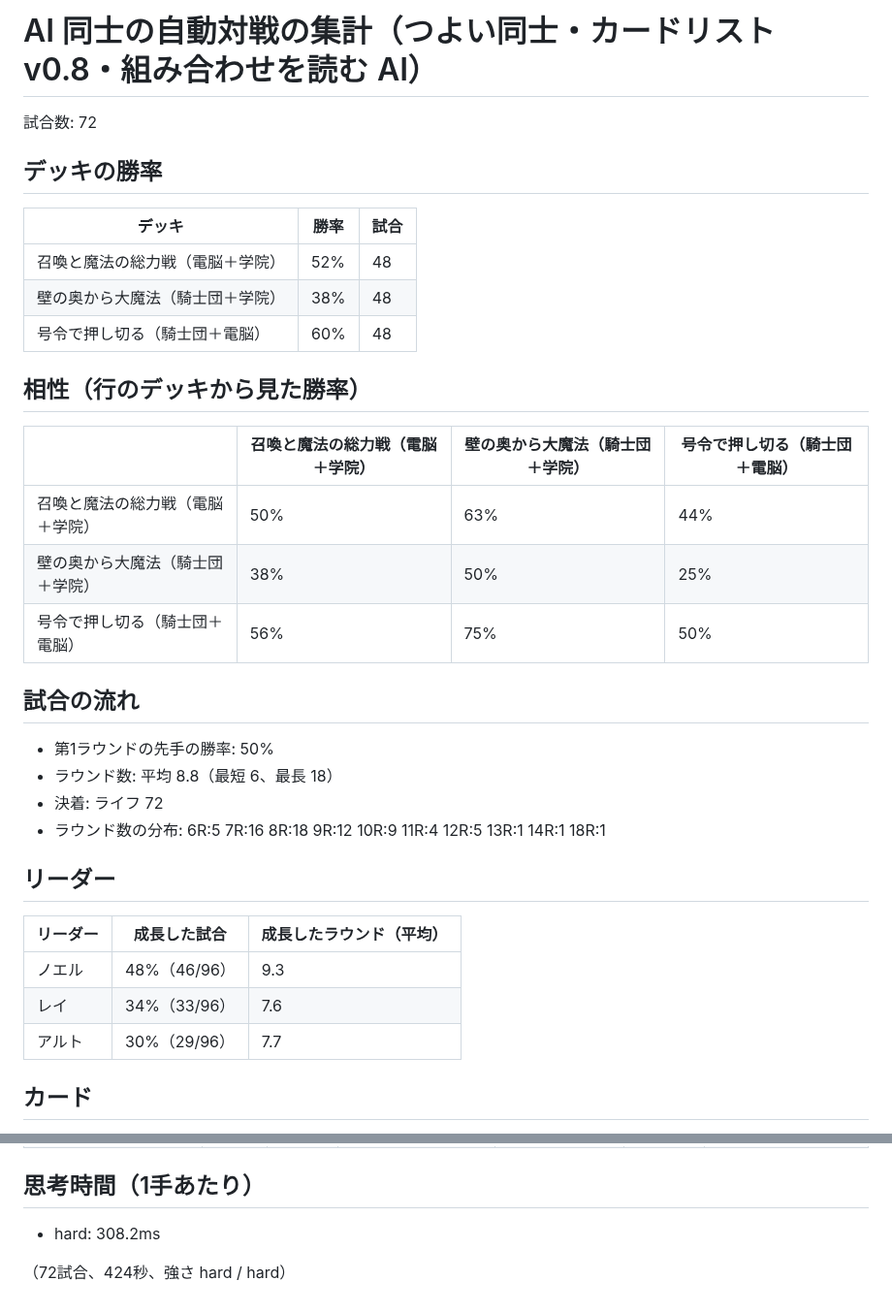
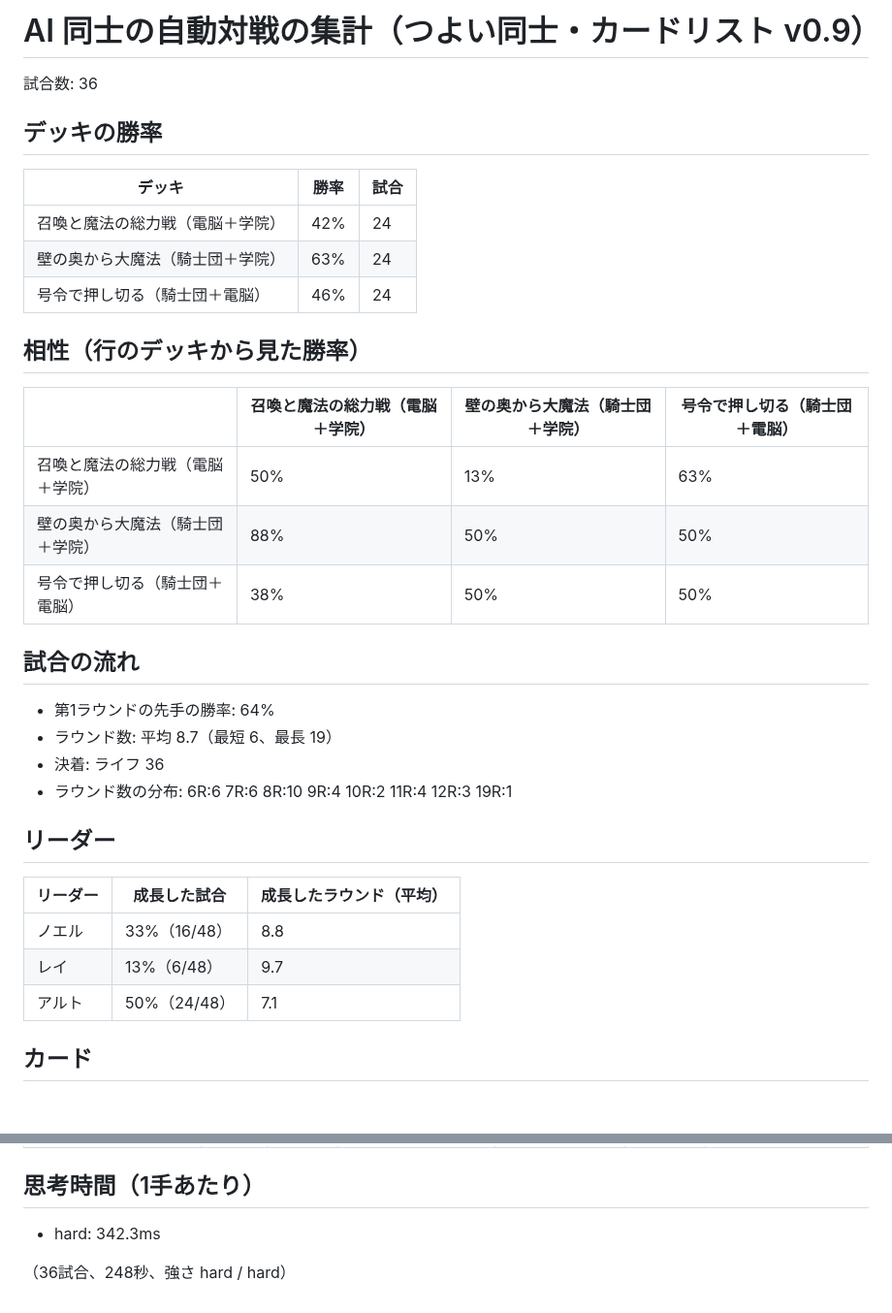
Before and after one commit to tachan51/cardgame, a Markdown page: docs/stats-hard.md, 2 parts joined by grey strips. Shown at 97% size. Rendered like a GitHub page; blank space fills up the shorter version.

```diff
--- a/docs/stats-hard.md
+++ b/docs/stats-hard.md
@@ -1,37 +1,37 @@
-# AI 同士の自動対戦の集計（つよい同士・カードリスト v0.8・組み合わせを読む AI）
+# AI 同士の自動対戦の集計（つよい同士・カードリスト v0.9）
 
-試合数: 72
+試合数: 36
 
 ## デッキの勝率
 
 | デッキ | 勝率 | 試合 |
 |---|---|---|
-| 召喚と魔法の総力戦（電脳＋学院） | 52% | 48 |
-| 壁の奥から大魔法（騎士団＋学院） | 38% | 48 |
-| 号令で押し切る（騎士団＋電脳） | 60% | 48 |
+| 召喚と魔法の総力戦（電脳＋学院） | 42% | 24 |
+| 壁の奥から大魔法（騎士団＋学院） | 63% | 24 |
+| 号令で押し切る（騎士団＋電脳） | 46% | 24 |
 
 ## 相性（行のデッキから見た勝率）
 
 | | 召喚と魔法の総力戦（電脳＋学院） | 壁の奥から大魔法（騎士団＋学院） | 号令で押し切る（騎士団＋電脳） |
 |---|---|---|---|
-| 召喚と魔法の総力戦（電脳＋学院） | 50% | 63% | 44% |
-| 壁の奥から大魔法（騎士団＋学院） | 38% | 50% | 25% |
-| 号令で押し切る（騎士団＋電脳） | 56% | 75% | 50% |
+| 召喚と魔法の総力戦（電脳＋学院） | 50% | 13% | 63% |
+| 壁の奥から大魔法（騎士団＋学院） | 88% | 50% | 50% |
+| 号令で押し切る（騎士団＋電脳） | 38% | 50% | 50% |
 
 ## 試合の流れ
 
-- 第1ラウンドの先手の勝率: 50%
-- ラウンド数: 平均 8.8（最短 6、最長 18）
-- 決着: ライフ 72
-- ラウンド数の分布: 6R:5 7R:16 8R:18 9R:12 10R:9 11R:4 12R:5 13R:1 14R:1 18R:1
+- 第1ラウンドの先手の勝率: 64%
+- ラウンド数: 平均 8.7（最短 6、最長 19）
+- 決着: ライフ 36
+- ラウンド数の分布: 6R:6 7R:6 8R:10 9R:4 10R:2 11R:4 12R:3 19R:1
 
 ## リーダー
 
 | リーダー | 成長した試合 | 成長したラウンド（平均） |
 |---|---|---|
-| ノエル | 48%（46/96） | 9.3 |
-| レイ | 34%（33/96） | 7.6 |
-| アルト | 30%（29/96） | 7.7 |
+| ノエル | 33%（16/48） | 8.8 |
+| レイ | 13%（6/48） | 9.7 |
+| アルト | 50%（24/48） | 7.1 |
 
 ## カード
 
@@ -83,6 +76,6 @@
 
 ## 思考時間（1手あたり）
 
-- hard: 308.2ms
+- hard: 342.3ms
 
-（72試合、424秒、強さ hard / hard）
+（36試合、248秒、強さ hard / hard）
```
Also changed, not shown: other parts of docs/stats-hard.md (+33 -40 lines), docs/stats.md (+50 -57 lines).
